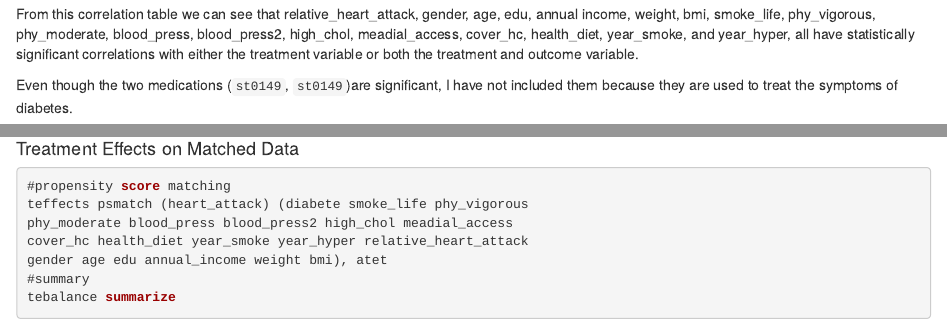
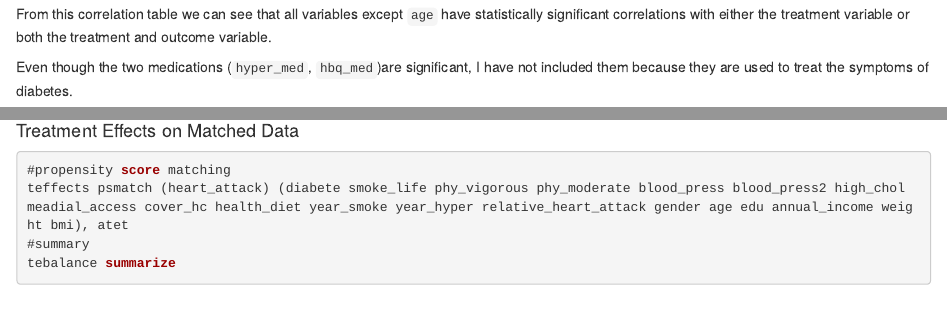
Before and after one commit to rurithu/Stats506_midproject, an R Markdown document (STATA/stata_final.Rmd): the page in a window 1100 px wide, from 730 px down, and a second part further down, joined at a grey line. Rendered offline with R 4.5, knitr and Pandoc, with nearby package versions.

Commit message:
Update stata_final.Rmd
Final .rmd file

````diff
--- a/STATA/stata_final.Rmd
+++ b/STATA/stata_final.Rmd
@@ -42,9 +42,9 @@ To accurately balance the covariates, we must look at a few factors
 pwcorr heart_attack diabete relative_heart_attack gender age race edu annual_income weight bmi smoke_life phy_vigorous phy_moderate blood_press blood_press2 hyper_med hbq_med high_chol meadial_access cover_hc health_diet year_smoke year_hyper, sig star(.05)
 ```
 
- From this correlation table we can see that relative_heart_attack, gender, age, edu, annual income, weight, bmi, smoke_life, phy_vigorous, phy_moderate, blood_press, blood_press2, high_chol, meadial_access, cover_hc, health_diet, year_smoke, and year_hyper, all have statistically significant correlations with either the treatment variable or both the treatment and outcome variable.
+ From this correlation table we can see that all variables except `age` have statistically significant correlations with either the treatment variable or both the treatment and outcome variable.
 
-Even though the two medications (`st0149`, `st0149`)are significant, I have not included them because they are used to treat the symptoms of diabetes.
+Even though the two medications (`hyper_med`, `hbq_med`)are significant, I have not included them because they are used to treat the symptoms of diabetes.
 
 ##### Initial Data Balance:
 
````
Also changed, not shown: STATA/stata_final.Rmd (13 more changed lines).
